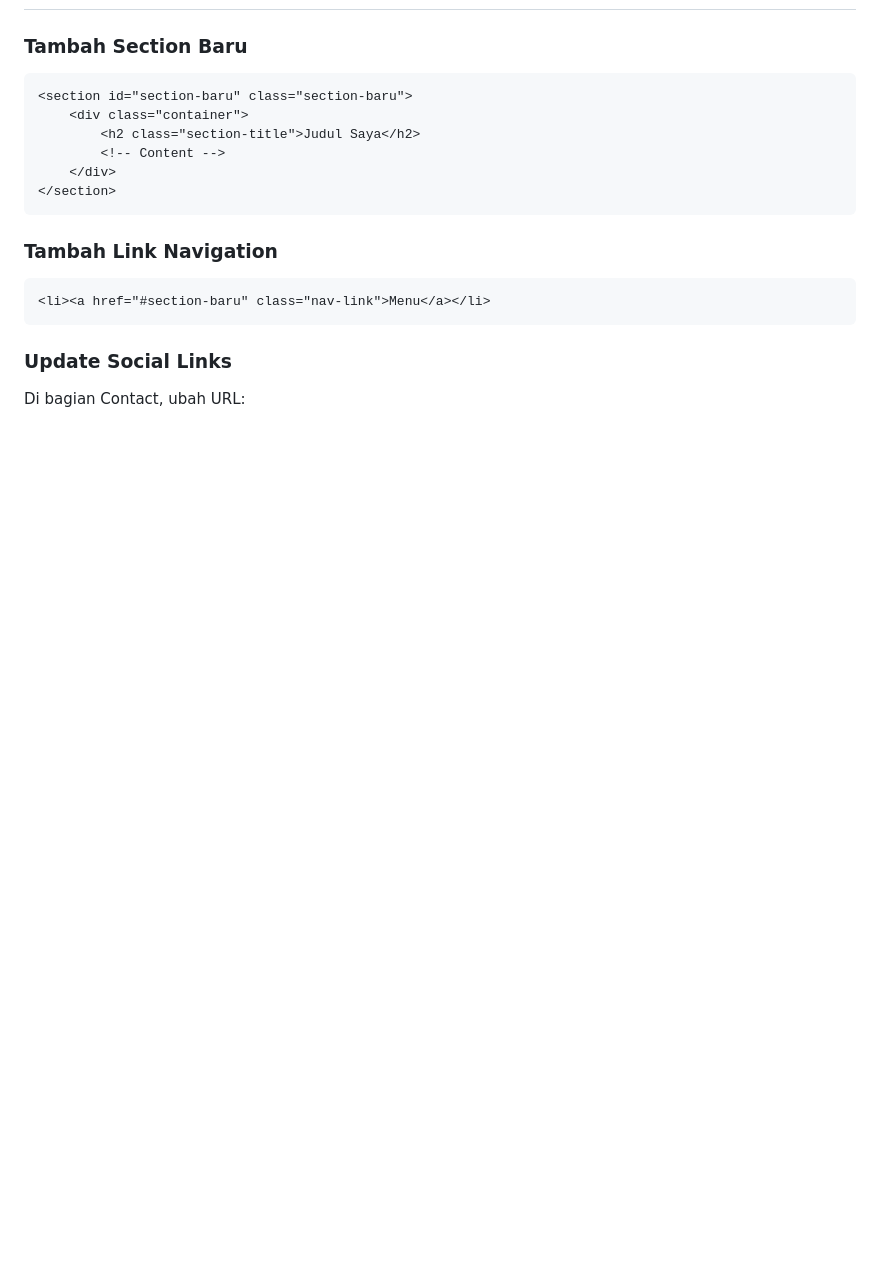
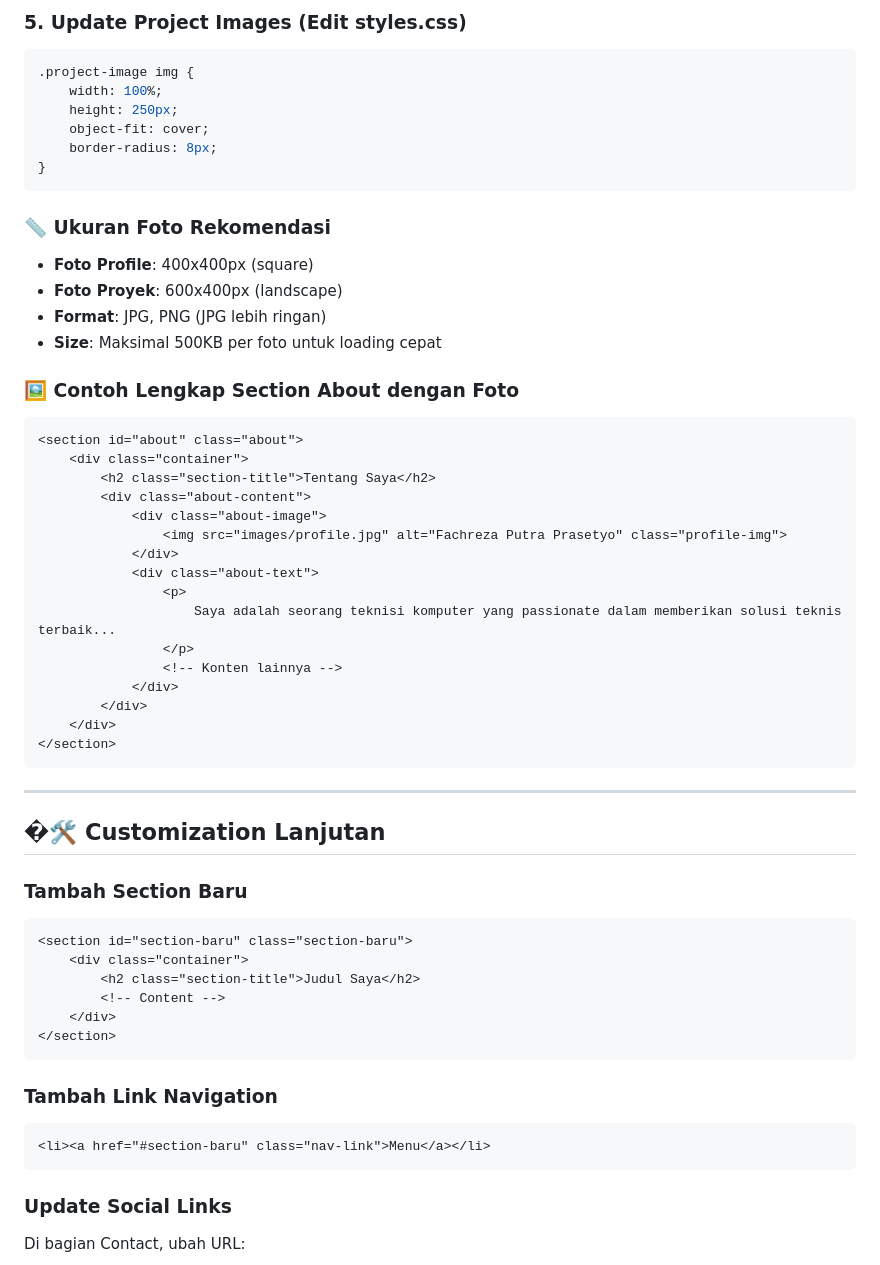
Before and after one commit to tezabancho/iseng, a Markdown page: README.md, the part around one of its changes. GitHub-like rendering; blank space fills up the shorter version.

````diff
--- a/README.md
+++ b/README.md
@@ -116,3 +196,42 @@ Semua sudah dioptimalkan untuk tampilan sempurna di semua device!
+### 5. Update Project Images (Edit styles.css)
+```css
+.project-image img {
+    width: 100%;
+    height: 250px;
+    object-fit: cover;
+    border-radius: 8px;
+}
+```
+
+### 📏 Ukuran Foto Rekomendasi
+- **Foto Profile**: 400x400px (square)
+- **Foto Proyek**: 600x400px (landscape)
+- **Format**: JPG, PNG (JPG lebih ringan)
+- **Size**: Maksimal 500KB per foto untuk loading cepat
+
+### 🖼️ Contoh Lengkap Section About dengan Foto
+```html
+<section id="about" class="about">
+    <div class="container">
+        <h2 class="section-title">Tentang Saya</h2>
+        <div class="about-content">
+            <div class="about-image">
+                <img src="images/profile.jpg" alt="Fachreza Putra Prasetyo" class="profile-img">
+            </div>
+            <div class="about-text">
+                <p>
+                    Saya adalah seorang teknisi komputer yang passionate dalam memberikan solusi teknis terbaik...
+                </p>
+                <!-- Konten lainnya -->
+            </div>
+        </div>
+    </div>
+</section>
+```
+
+---
+
+## �🛠️ Customization Lanjutan
 
 ### Tambah Section Baru
 ```html
````
Also changed, not shown: other parts of README.md (+81 -1 lines).
